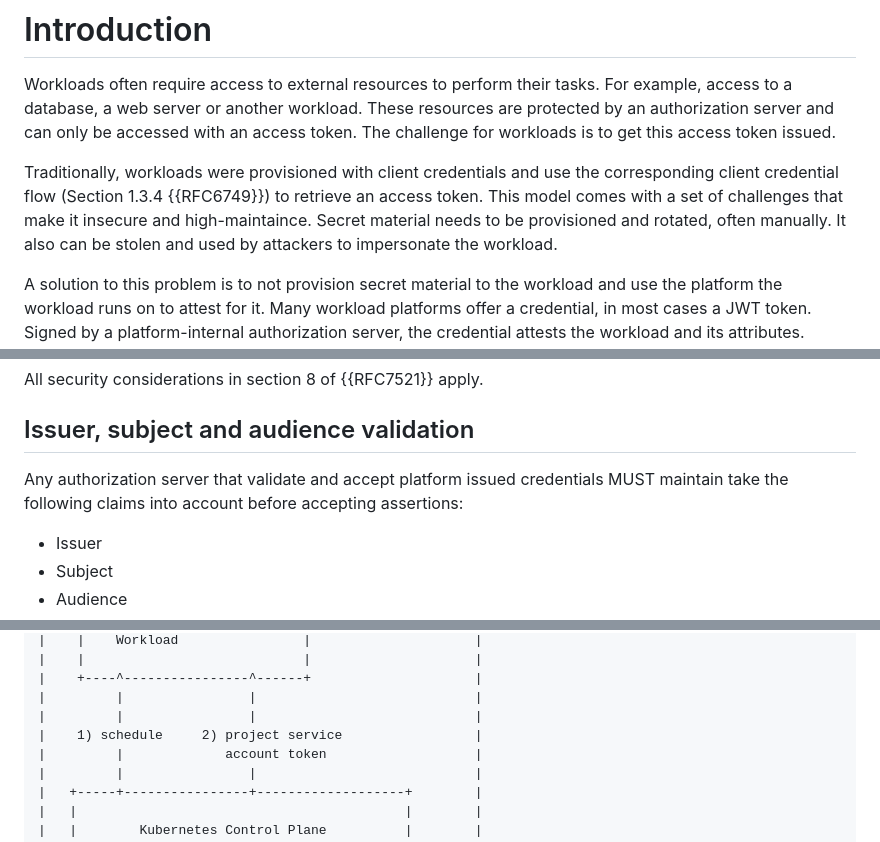
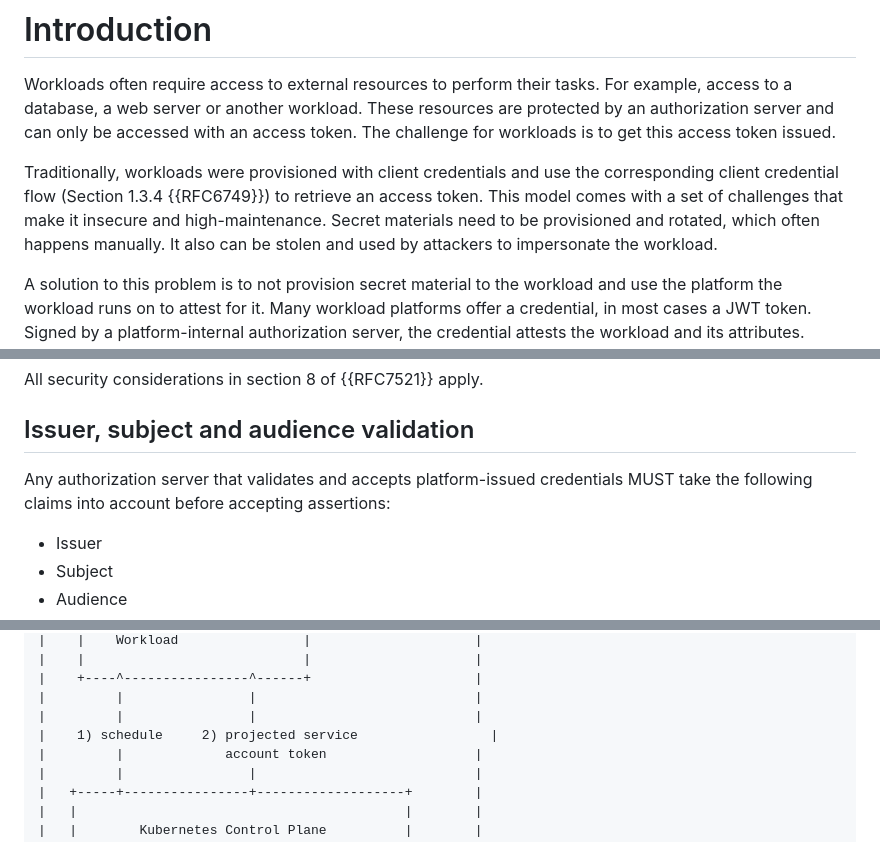
Before and after one commit to ietf-wg-wimse/draft-ietf-wimse-workload-identity-bcp, a Markdown page: draft-ietf-wimse-client-assertion-in-workload-environments.md, 3 parts joined by grey strips. Rendered like a GitHub page.

Commit message:
more grammar fixed

```diff
--- a/draft-ietf-wimse-client-assertion-in-workload-environments.md
+++ b/draft-ietf-wimse-client-assertion-in-workload-environments.md
@@ -95,7 +95,7 @@ This specifications describes a meta flow in {{overview}}, gives security recomm
 
 Workloads often require access to external resources to perform their tasks. For example, access to a database, a web server or another workload. These resources are protected by an authorization server and can only be accessed with an access token. The challenge for workloads is to get this access token issued.
 
-Traditionally, workloads were provisioned with client credentials and use the corresponding client credential flow (Section 1.3.4 {{RFC6749}}) to retrieve an access token. This model comes with a set of challenges that make it insecure and high-maintaince. Secret material needs to be provisioned and rotated, often manually. It also can be stolen and used by attackers to impersonate the workload.
+Traditionally, workloads were provisioned with client credentials and use the corresponding client credential flow (Section 1.3.4 {{RFC6749}}) to retrieve an access token. This model comes with a set of challenges that make it insecure and high-maintenance. Secret materials need to be provisioned and rotated, which often happens manually. It also can be stolen and used by attackers to impersonate the workload.
 
 A solution to this problem is to not provision secret material to the workload and use the platform the workload runs on to attest for it. Many workload platforms offer a credential, in most cases a JWT token. Signed by a platform-internal authorization server, the credential attests the workload and its attributes. Based on {{RFC7521}} and its JWT profile {{RFC7523}}, this credential can then be used as a client assertion towards a different authorization server.
 
@@ -190,7 +190,7 @@ All security considerations in section 8 of {{RFC7521}} apply.
 
 ## Issuer, subject and audience validation
 
-Any authorization server that validate and accept platform issued credentials MUST maintain take the following claims into account before accepting assertions:
+Any authorization server that validates and accepts platform-issued credentials MUST take the following claims into account before accepting assertions:
 
 * Issuer
 * Subject
@@ -289,7 +289,7 @@ To validate service account tokens, Kubernetes offers workloads to:
 |    +----^----------------^------+                     |
 |         |                |                            |
 |         |                |                            |
-|    1) schedule     2) project service                 |
+|    1) schedule     2) projected service                 |
 |         |             account token                   |
 |         |                |                            |
 |   +-----+----------------+-------------------+        |
```
Also changed, not shown: other parts of draft-ietf-wimse-client-assertion-in-workload-environments.md (+3 -2 lines).
